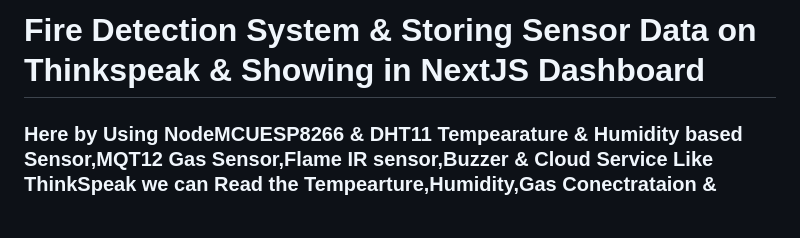
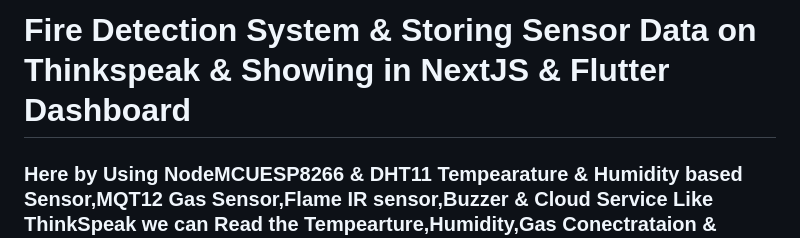
Before and after one commit to Shinjan-saha/Fire_Detection_System, a Markdown page: README.md, the part around the change. Rendered like a GitHub page; blank space fills up the shorter version.

Commit message:
Added Flutter Documentation for this Project

```diff
--- a/README.md
+++ b/README.md
@@ -1,4 +1,4 @@
-# Fire Detection System & Storing Sensor Data on Thinkspeak & Showing in NextJS Dashboard
+# Fire Detection System & Storing Sensor Data on Thinkspeak & Showing in NextJS & Flutter Dashboard
 
 
 ### Here by Using NodeMCUESP8266 & DHT11 Tempearature & Humidity based Sensor,MQT12 Gas Sensor,Flame IR sensor,Buzzer &  Cloud Service Like ThinkSpeak we can Read the Tempearture,Humidity,Gas Conectrataion & Flame Collected by the Sensors & show it in the ThinkSpeak Console & an Web Dashboard Using NextJS.
```
